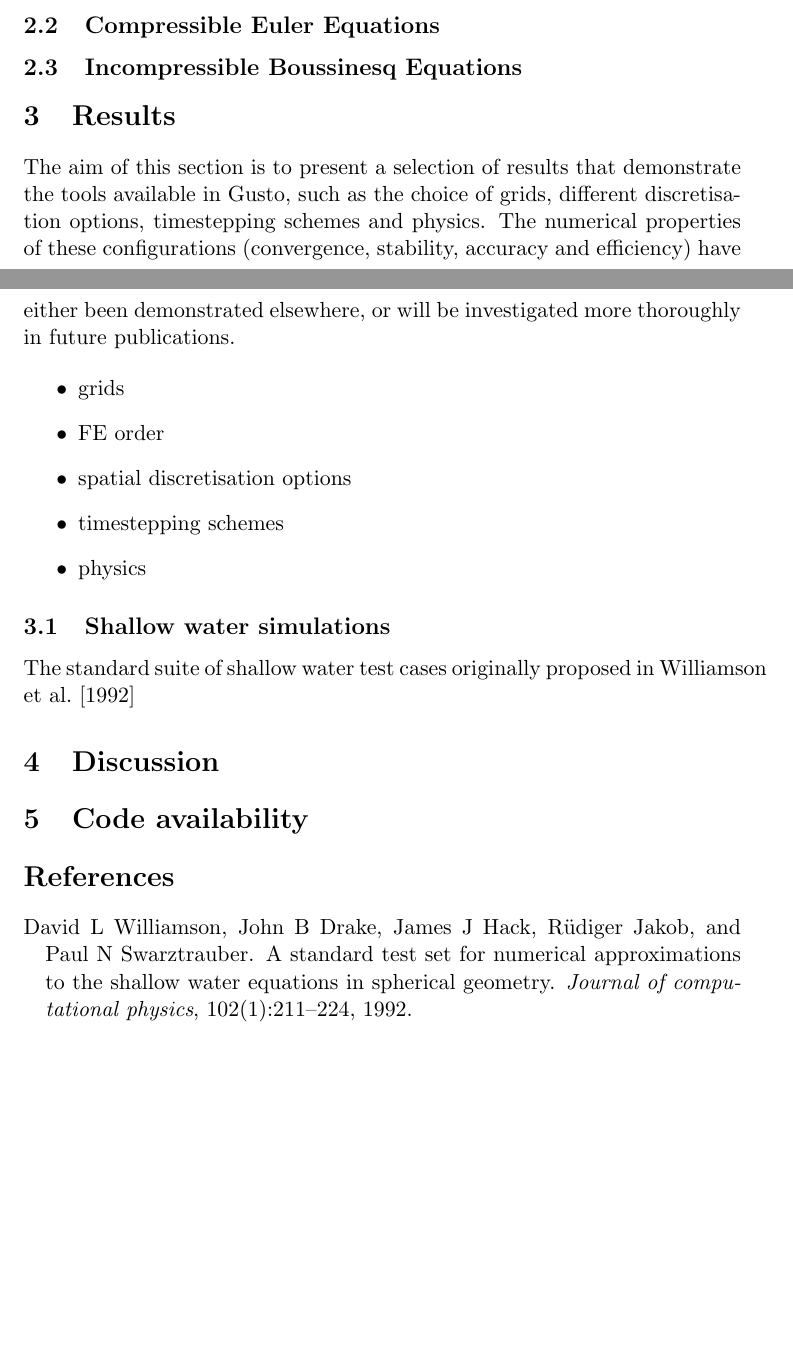
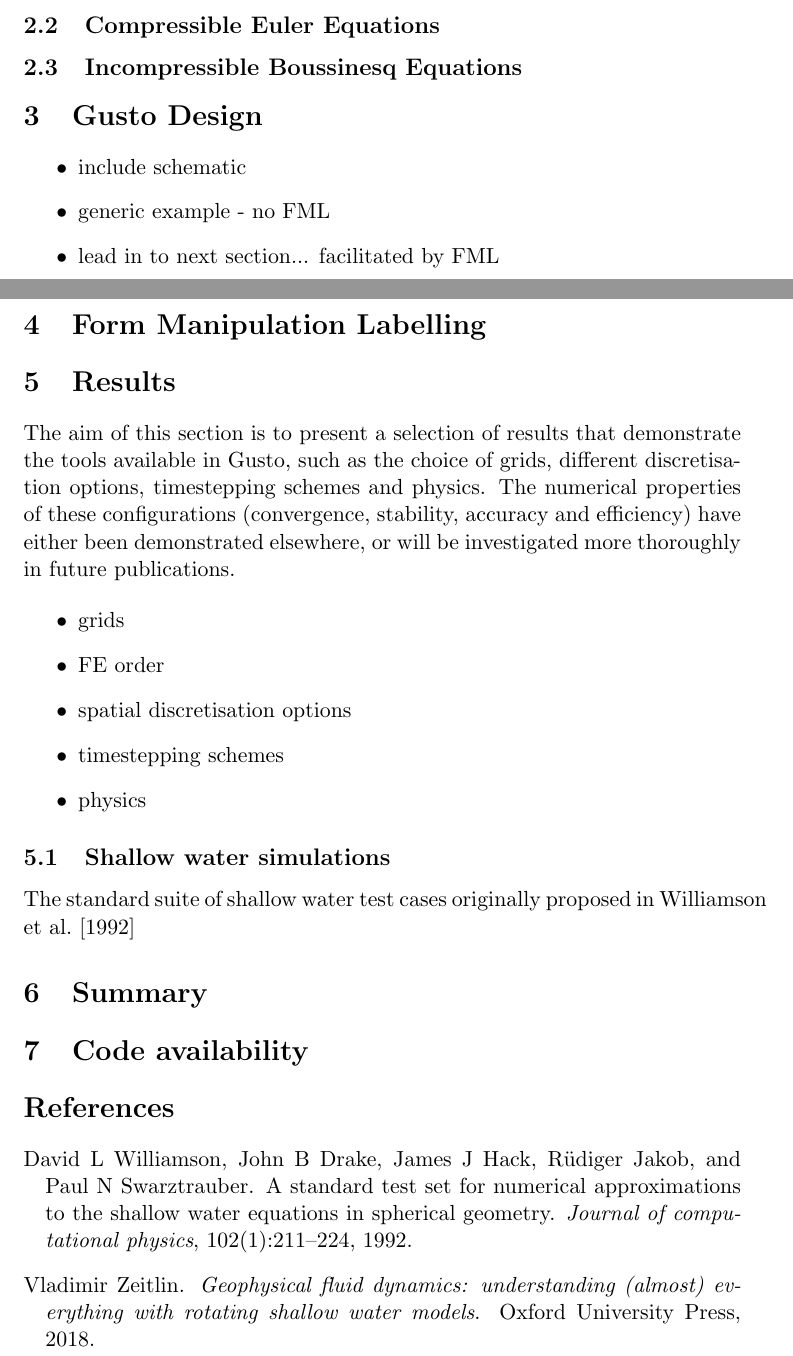
Before and after one commit to jshipton/gusto_gmd_paper, a LaTeX document (source/paper.tex, which reads source/references.bib): two parts of pages 2 and 3 of 3, joined at a grey line, cut so that both start at the same text, the shorter picture padded with empty space. Compiled offline with pdfLaTeX.

Commit message:
a little bit of rejigging and a reference

```diff
--- a/source/paper.tex
+++ b/source/paper.tex
@@ -96,7 +96,15 @@ corresponding test functions are denoted by $\MM{w}$ and $\phi$. This gives
 
 \subsection{Incompressible Boussinesq Equations}
 
+\section{Gusto Design}
 
+\begin{itemize}
+\item include schematic
+\item generic example - no FML
+\item lead in to next section... facilitated by FML
+\end{itemize}
+
+\section{Form Manipulation Labelling}
 
 \section{Results}
 The aim of this section is to present a selection of results that
@@ -121,7 +129,7 @@ The standard suite of shallow water test cases originally proposed in
 
 
 
-\section{Discussion}
+\section{Summary}
 
 \section{Code availability}
 
--- a/source/references.bib
+++ b/source/references.bib
@@ -61,3 +61,10 @@
   year={2017},
   publisher={Elsevier}
 }
+
+@book{zeitlin2018geophysical,
+  title={Geophysical fluid dynamics: understanding (almost) everything with rotating shallow water models},
+  author={Zeitlin, Vladimir},
+  year={2018},
+  publisher={Oxford University Press}
+}
```
Also changed, not shown: source/paper.tex (2 more changed lines).
